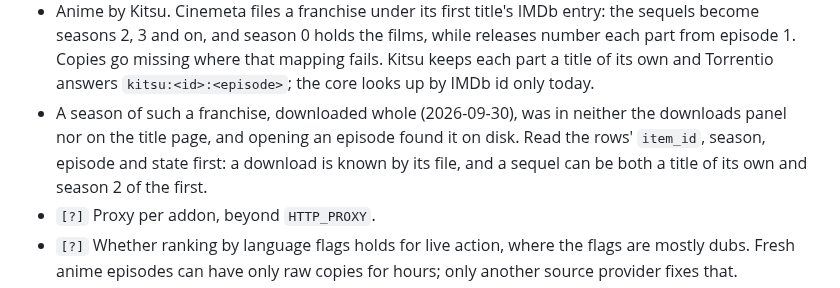
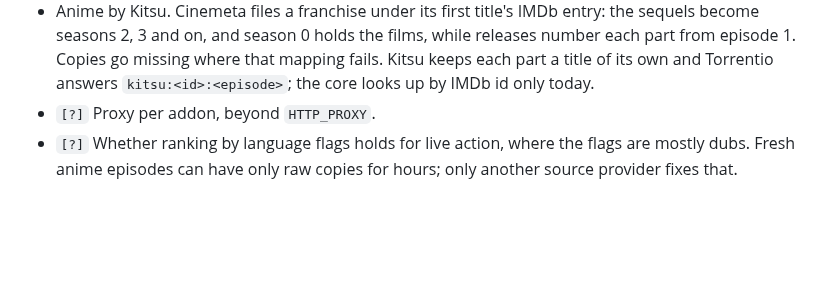
Before and after one commit to eeegoloauq/lumeo, a Markdown page: docs/roadmap.md, the part around the change. Rendered like a GitHub page; blank space fills up the shorter version.

Commit message:
docs: drop the unseen season download from the roadmap, fixed

```diff
--- a/docs/roadmap.md
+++ b/docs/roadmap.md
@@ -135,11 +135,6 @@ language, or more than one backdrop. Waiting on it:
   where that mapping fails. Kitsu keeps each part a title of its own and
   Torrentio answers `kitsu:<id>:<episode>`; the core looks up by IMDb id only
   today.
-- A season of such a franchise, downloaded whole (2026-09-30), was in neither
-  the downloads panel nor on the title page, and opening an episode found it
-  on disk. Read the rows' `item_id`, season, episode and state first: a
-  download is known by its file, and a sequel can be both a title of its own
-  and season 2 of the first.
 - `[?]` Proxy per addon, beyond `HTTP_PROXY`.
 - `[?]` Whether ranking by language flags holds for live action, where the
   flags are mostly dubs. Fresh anime episodes can have only raw copies for
```
